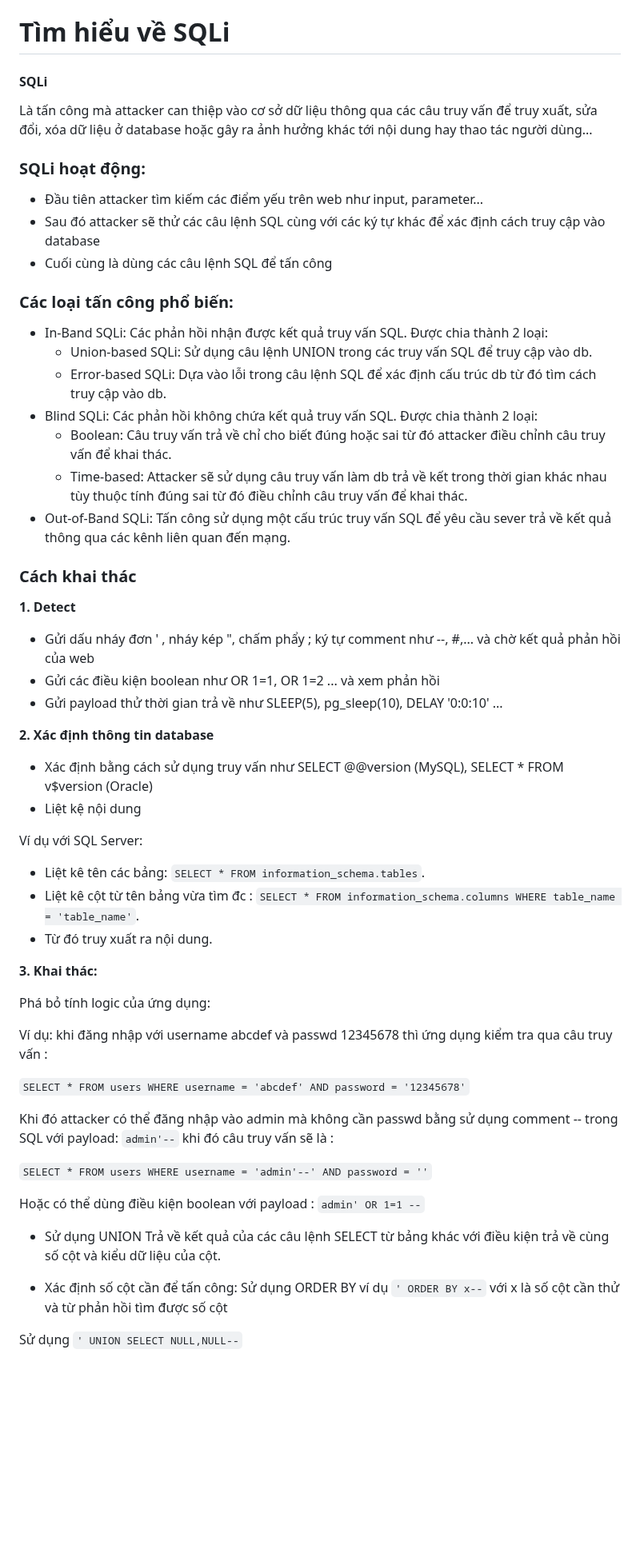
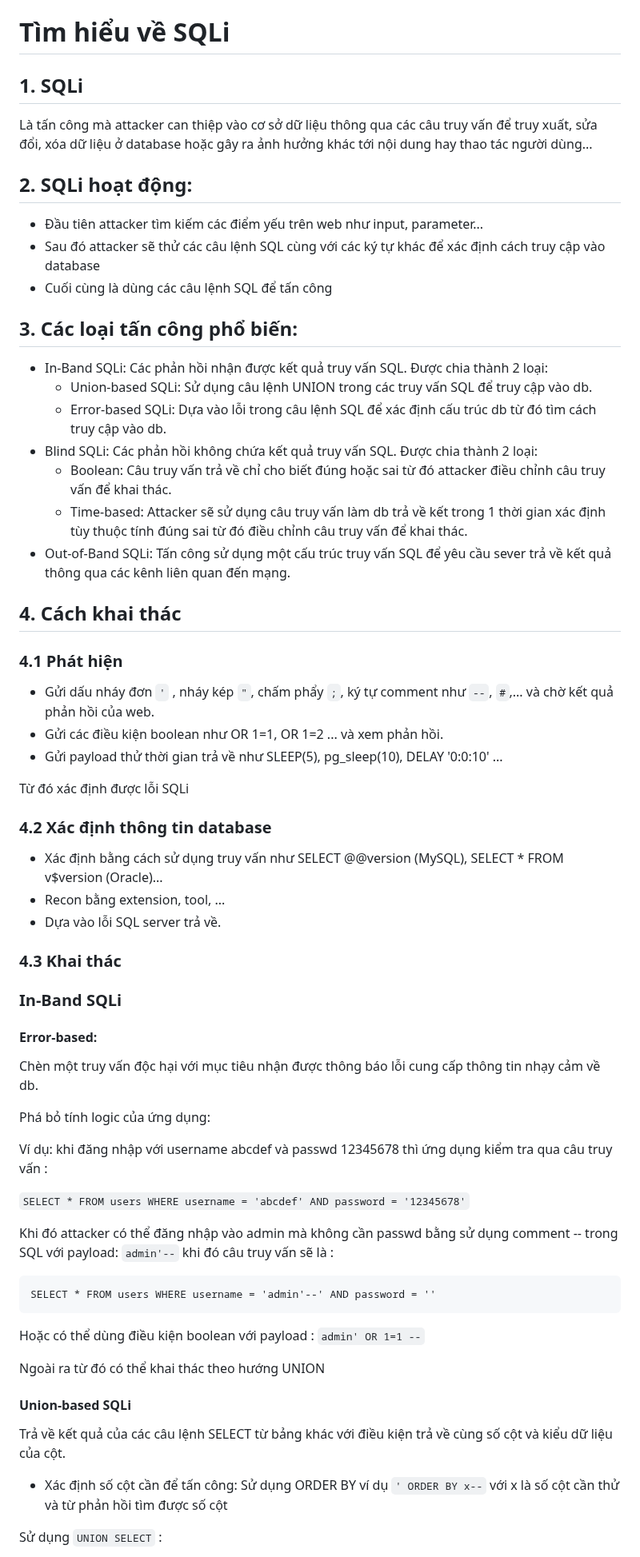
Before and after one commit to caodchuong312/KCSC-Training, a Markdown page: task2/README.md, the part around one of its changes. Shown at 80% size. Rendered like a GitHub page; blank space fills up the shorter version.

````diff
--- a/task2/README.md
+++ b/task2/README.md
@@ -4,38 +4,39 @@ Tìm hiểu về SQLi (SQLi là gì, hoạt động như thế nào, các loại
 =>Thực hành: Write up chi tiết các bài sau của webhacking.kr: old-45, old-49 (nếu xong sớm có thể làm thêm 27,35,39,51,61 không bắt buộc); root-me: SQL injection blind`
 
 # Tìm hiểu về SQLi
-#### SQLi
+## 1. SQLi
 Là tấn công mà attacker can thiệp vào cơ sở dữ liệu thông qua các câu truy vấn để truy xuất, sửa đổi, xóa dữ liệu ở database hoặc gây ra ảnh hưởng khác tới nội dung hay thao tác người dùng...
-### SQLi hoạt động:
+## 2. SQLi hoạt động:
 - Đầu tiên attacker tìm kiếm các điểm yếu trên web như input, parameter...
 - Sau đó attacker sẽ thử các câu lệnh SQL cùng với các ký tự khác để xác định cách truy cập vào database
 - Cuối cùng là dùng các câu lệnh SQL để tấn công
-### Các loại tấn công phổ biến:
+## 3. Các loại tấn công phổ biến:
 - In-Band SQLi: Các phản hồi nhận được kết quả truy vấn SQL. Được chia thành 2 loại:
   * Union-based SQLi: Sử dụng câu lệnh UNION trong các truy vấn SQL để truy cập vào db.
   * Error-based SQLi: Dựa vào lỗi trong câu lệnh SQL để xác định cấu trúc db từ đó tìm cách truy cập vào db.
 - Blind SQLi: Các phản hồi không chứa kết quả truy vấn SQL. Được chia thành 2 loại:
   * Boolean: Câu truy vấn trả về chỉ cho biết đúng hoặc sai từ đó attacker điều chỉnh câu truy vấn để khai thác.
-  * Time-based: Attacker sẽ sử dụng câu truy vấn làm db trả về kết trong thời gian khác nhau tùy thuộc tính đúng sai từ đó điều chỉnh câu truy vấn để khai thác.
+  * Time-based: Attacker sẽ sử dụng câu truy vấn làm db trả về kết trong 1 thời gian xác định tùy thuộc tính đúng sai từ đó điều chỉnh câu truy vấn để khai thác.
 - Out-of-Band SQLi: Tấn công sử dụng một cấu trúc truy vấn SQL để yêu cầu sever trả về kết quả thông qua các kênh liên quan đến mạng.
-### Cách khai thác
-**1. Detect**
-
- - Gửi dấu nháy đơn ' , nháy kép ", chấm phẩy ; ký tự comment như --, #,... và chờ kết quả phản hồi của web
- - Gửi các điều kiện boolean như OR 1=1, OR 1=2 ... và xem phản hồi
+## 4. Cách khai thác
+### 4.1 Phát hiện
+ - Gửi dấu nháy đơn `'` , nháy kép `"`, chấm phẩy `;`, ký tự comment như `--`, `#`,... và chờ kết quả phản hồi của web.
+ - Gửi các điều kiện boolean như OR 1=1, OR 1=2 ... và xem phản hồi.
  - Gửi payload thử thời gian trả về như SLEEP(5), pg_sleep(10), DELAY '0:0:10' ...
 
- **2. Xác định thông tin database**
- - Xác định bằng cách sử dụng truy vấn như SELECT @@version (MySQL), SELECT * FROM v$version (Oracle)
- - Liệt kệ nội dung
+ Từ đó xác định được lỗi SQLi
 
-  Ví dụ với SQL Server:
+### 4.2 Xác định thông tin database
+ - Xác định bằng cách sử dụng truy vấn như SELECT @@version (MySQL), SELECT * FROM v$version (Oracle)...
+ - Recon bằng extension, tool, ...
+ - Dựa vào lỗi SQL server trả về.
 
-  * Liệt kê tên các bảng: `SELECT * FROM information_schema.tables`.
-  * Liệt kê cột từ tên bảng vừa tìm đc : `SELECT * FROM information_schema.columns WHERE table_name = 'table_name'`.
-  * Từ đó truy xuất ra nội dung.
+### 4.3 Khai thác
+### In-Band SQLi
 
-**3. Khai thác:**
+#### Error-based:
+
+Chèn một truy vấn độc hại với mục tiêu nhận được thông báo lỗi cung cấp thông tin nhạy cảm về db.
 
 Phá bỏ tính logic của ứng dụng:
 
@@ -45,15 +46,20 @@ Ví dụ: khi đăng nhập với username abcdef và passwd 12345678 thì ứng
 
 Khi đó attacker có thể đăng nhập vào admin mà không cần passwd bằng sử dụng comment -- trong SQL với payload: `admin'--` khi đó câu truy vấn sẽ là :
 
-`SELECT * FROM users WHERE username = 'admin'--' AND password = ''`
+```
+SELECT * FROM users WHERE username = 'admin'--' AND password = ''
+```
 
 Hoặc có thể dùng điều kiện boolean với payload : `admin' OR 1=1 --`
 
-- Sử dụng UNION
+Ngoài ra từ đó có thể khai thác theo hướng UNION
+
+#### Union-based SQLi
+
 Trả về kết quả của các câu lệnh SELECT từ bảng khác với điều kiện trả về cùng số cột và kiểu dữ liệu của cột.
 
-* Xác định số cột cần để tấn công:
+- Xác định số cột cần để tấn công:
 Sử dụng ORDER BY ví dụ `' ORDER BY x--` với x là số cột cần thử và từ phản hồi tìm được số cột
 
-Sử dụng `' UNION SELECT NULL,NULL--`
+Sử dụng `UNION SELECT` :
 
````
Also changed, not shown: other parts of task2/README.md (+46 -8 lines).
